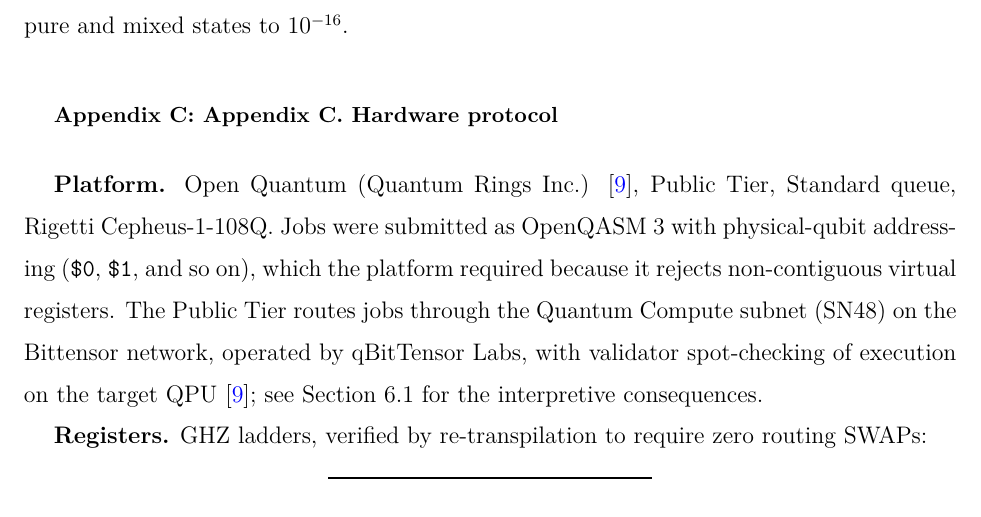
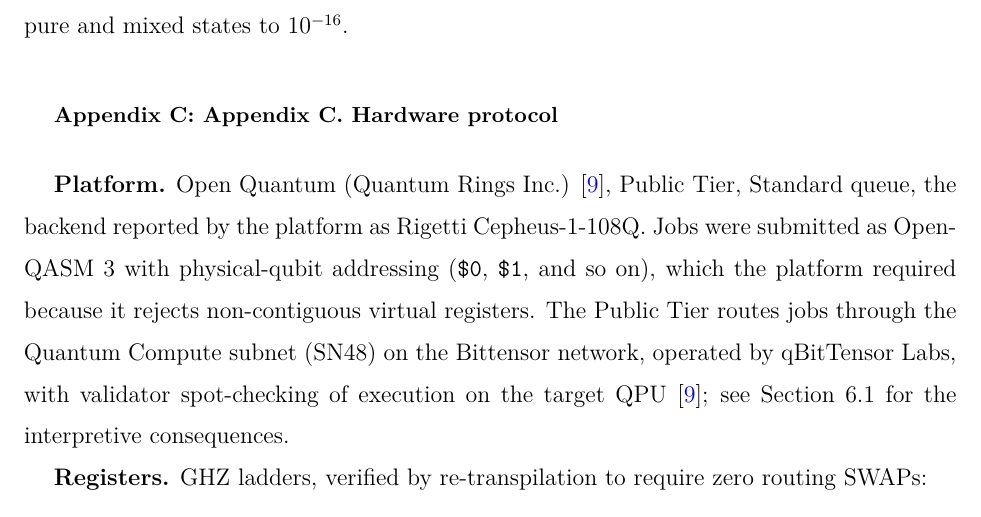
Before and after one commit to alex-messerlian/shadow-moment-crossover, a LaTeX paper (paper/paper.tex): part of page 35 of 35, cut so that both start at the same text. The pictures show the PDF file paper/paper.pdf that the author committed with the source.

Commit message:
Attribute device provenance to platform in acknowledgements and appendix
Prose-only consistency pass (approved edits A1, A2 from DEVICE_WORDING.md).
The Acknowledgements and Appendix C platform field stated execution on the
named backend as established fact, inconsistent with the honest execution-
path disclosures already in Sec. 6.1, Sec. 8, and Appendix C. Both now
attribute the device identity to the platform ("the backend reported by the
platform as Rigetti [Computing's] Cepheus-1-108Q"), matching Sec. 6.1's
register. No number, equation, figure, citation, device name, or the
elimination ledger changed; numeric-token multiset byte-identical (108
preserved). Rebuild: tectonic, zero errors, 35 pages.

```diff
--- a/paper/paper.tex
+++ b/paper/paper.tex
@@ -1286,8 +1286,8 @@ Quantum hardware access was provided by the Open Quantum platform
 operated by Quantum Rings Inc.~\cite{wold2025openquantum}, on the Public
 Tier, whose license conditions require citation of the platform paper
 and contribution of anonymized aggregated circuit data to a common
-repository. All hardware experiments ran on Rigetti Computing's
-Cepheus-1-108Q processor. {[}Mentor acknowledgement.{]}
+repository. All hardware experiments ran on the backend reported by the platform as
+Rigetti Computing's Cepheus-1-108Q processor. {[}Mentor acknowledgement.{]}
 
 \hypertarget{data-and-code-availability}{%
 \subsection{Data and code
@@ -1454,8 +1454,8 @@ pure and mixed states to \(10^{-16}\).
 protocol}\label{appendix-c.-hardware-protocol}}
 
 \textbf{Platform.} Open Quantum (Quantum Rings Inc.)
-\cite{wold2025openquantum}, Public Tier, Standard queue, Rigetti
-Cepheus-1-108Q. Jobs were submitted as OpenQASM 3 with physical-qubit
+\cite{wold2025openquantum}, Public Tier, Standard queue, the backend reported by the platform as
+Rigetti Cepheus-1-108Q. Jobs were submitted as OpenQASM 3 with physical-qubit
 addressing (\texttt{\$0}, \texttt{\$1}, and so on), which the platform
 required because it rejects non-contiguous virtual registers. The Public
 Tier routes jobs through the Quantum Compute subnet (SN48) on the
```
Also changed, not shown: paper/paper.pdf.
